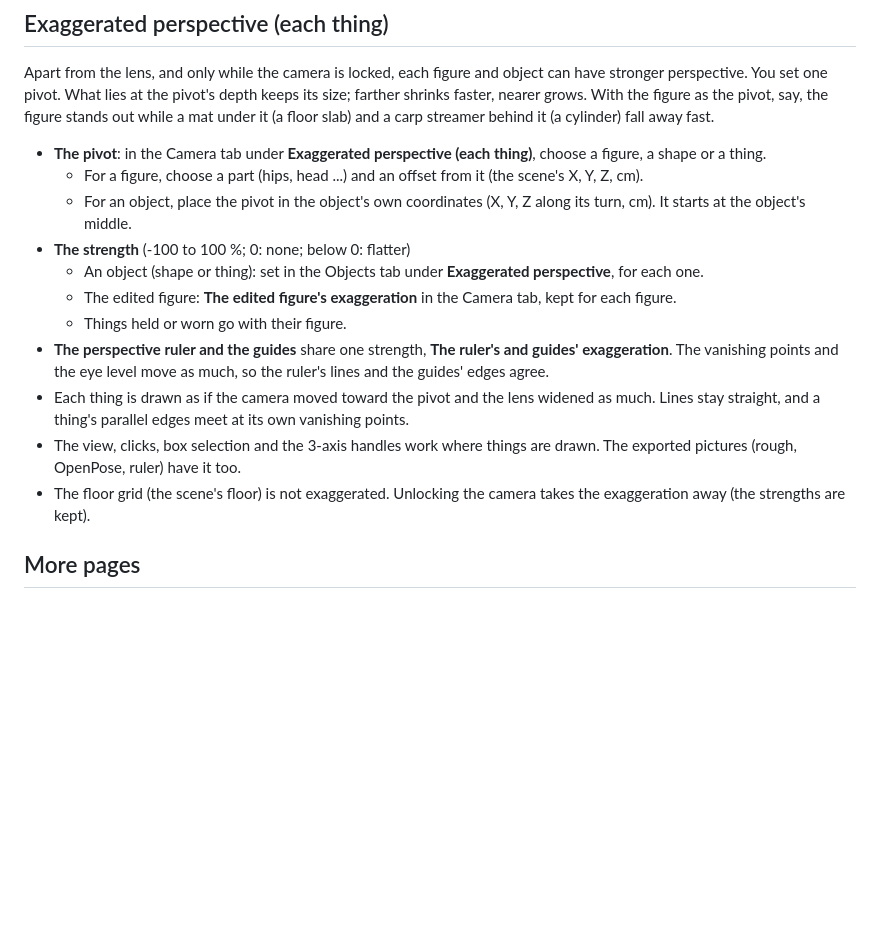
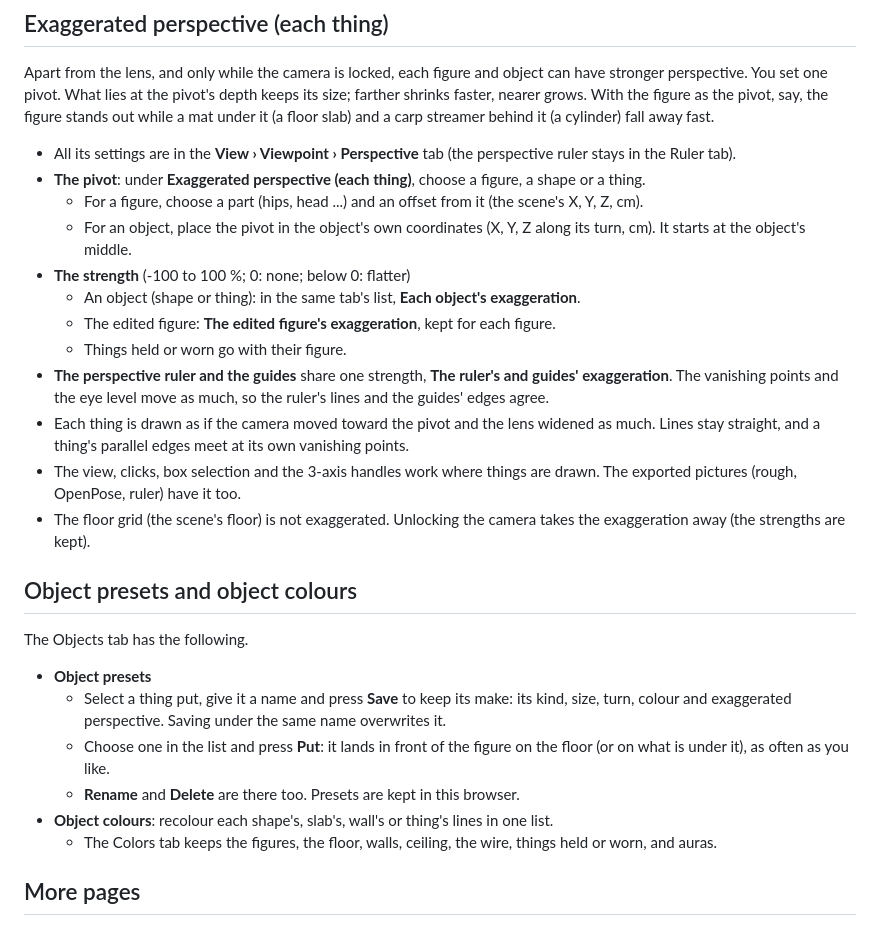
Before and after one commit to qwaxgo/ODM-Poser, a Markdown page: docs/MANUAL.md, the part around the change. Drawn GitHub-style; blank space fills up the shorter version.

```diff
--- a/docs/MANUAL.md
+++ b/docs/MANUAL.md
@@ -149,18 +149,30 @@ In the Camera tab, **Camera direction** (left-right, up-down, roll; degrees) tur
 
 Apart from the lens, and only while the camera is locked, each figure and object can have stronger perspective. You set one pivot. What lies at the pivot's depth keeps its size; farther shrinks faster, nearer grows. With the figure as the pivot, say, the figure stands out while a mat under it (a floor slab) and a carp streamer behind it (a cylinder) fall away fast.
 
-- **The pivot**: in the Camera tab under **Exaggerated perspective (each thing)**, choose a figure, a shape or a thing.
+- All its settings are in the **View › Viewpoint › Perspective** tab (the perspective ruler stays in the Ruler tab).
+- **The pivot**: under **Exaggerated perspective (each thing)**, choose a figure, a shape or a thing.
   - For a figure, choose a part (hips, head ...) and an offset from it (the scene's X, Y, Z, cm).
   - For an object, place the pivot in the object's own coordinates (X, Y, Z along its turn, cm). It starts at the object's middle.
 - **The strength** (-100 to 100 %; 0: none; below 0: flatter)
-  - An object (shape or thing): set in the Objects tab under **Exaggerated perspective**, for each one.
-  - The edited figure: **The edited figure's exaggeration** in the Camera tab, kept for each figure.
+  - An object (shape or thing): in the same tab's list, **Each object's exaggeration**.
+  - The edited figure: **The edited figure's exaggeration**, kept for each figure.
   - Things held or worn go with their figure.
 - **The perspective ruler and the guides** share one strength, **The ruler's and guides' exaggeration**. The vanishing points and the eye level move as much, so the ruler's lines and the guides' edges agree.
 - Each thing is drawn as if the camera moved toward the pivot and the lens widened as much. Lines stay straight, and a thing's parallel edges meet at its own vanishing points.
 - The view, clicks, box selection and the 3-axis handles work where things are drawn. The exported pictures (rough, OpenPose, ruler) have it too.
 - The floor grid (the scene's floor) is not exaggerated. Unlocking the camera takes the exaggeration away (the strengths are kept).
 
+## Object presets and object colours
+
+The Objects tab has the following.
+
+- **Object presets**
+  - Select a thing put, give it a name and press **Save** to keep its make: its kind, size, turn, colour and exaggerated perspective. Saving under the same name overwrites it.
+  - Choose one in the list and press **Put**: it lands in front of the figure on the floor (or on what is under it), as often as you like.
+  - **Rename** and **Delete** are there too. Presets are kept in this browser.
+- **Object colours**: recolour each shape's, slab's, wall's or thing's lines in one list.
+  - The Colors tab keeps the figures, the floor, walls, ceiling, the wire, things held or worn, and auras.
+
 ## More pages
 
 - [Props and objects](PROPS.md): holding and placing, sizes, selecting, the pivot
```
Also changed, not shown: CHANGELOG.md (+6 -0 lines), docs/MANUAL-JA.md (+15 -3 lines).
